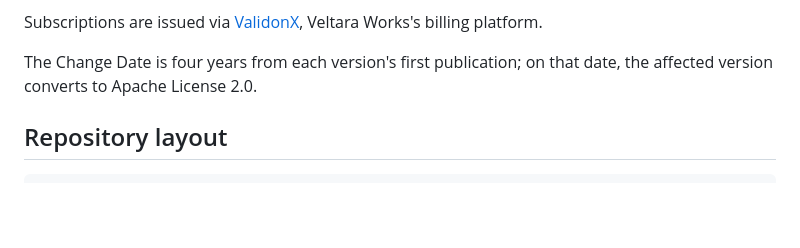
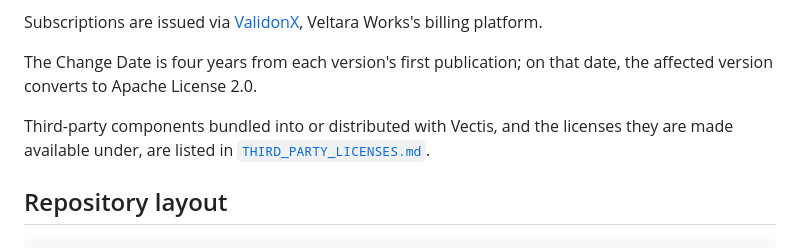
Before and after one commit to Veltara-Works/vectis, a Markdown page: README.md, the part around the change. Rendered like a GitHub page; blank space fills up the shorter version.

````diff
--- a/README.md
+++ b/README.md
@@ -73,6 +73,10 @@ Veltara Works's billing platform.
 The Change Date is four years from each version's first publication;
 on that date, the affected version converts to Apache License 2.0.
 
+Third-party components bundled into or distributed with Vectis, and the
+licenses they are made available under, are listed in
+[`THIRD_PARTY_LICENSES.md`](THIRD_PARTY_LICENSES.md).
+
 ## Repository layout
 
 ```
````
Also changed, not shown: THIRD_PARTY_LICENSES.md (added, +180 -0 lines).
